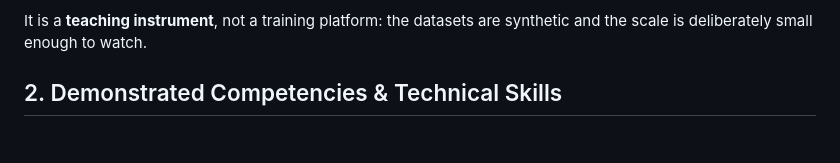
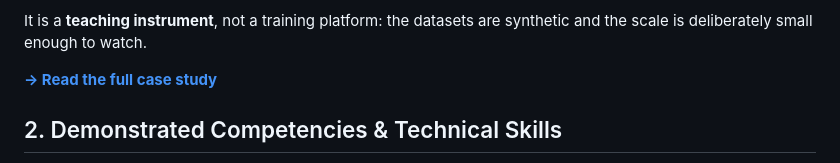
Before and after one commit to Freddricklogan/neural-network-playground, a Markdown page: README.md, the part around the change. Rendered like a GitHub page; blank space fills up the shorter version.

Commit message:
Add case study

```diff
--- a/README.md
+++ b/README.md
@@ -23,6 +23,8 @@ identical run.
 
 It is a **teaching instrument**, not a training platform: the datasets are
 synthetic and the scale is deliberately small enough to watch.
+
+**[→ Read the full case study](docs/CASE_STUDY.md)**
 
 ## 2. Demonstrated Competencies & Technical Skills
 
```
Also changed, not shown: docs/CASE_STUDY.md (added, +49 -0 lines).
